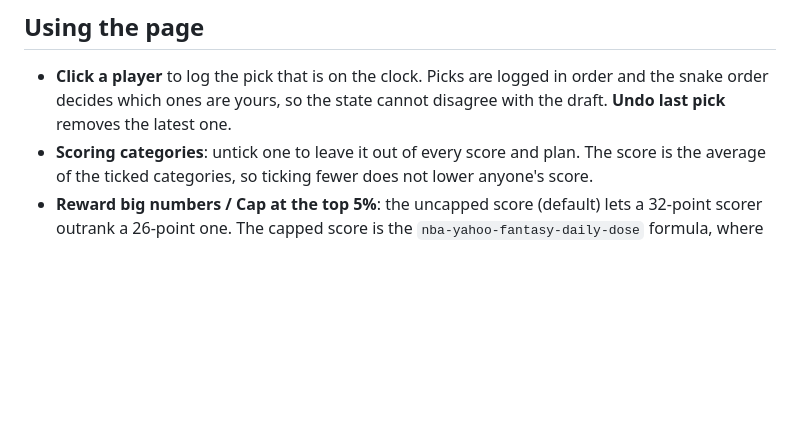
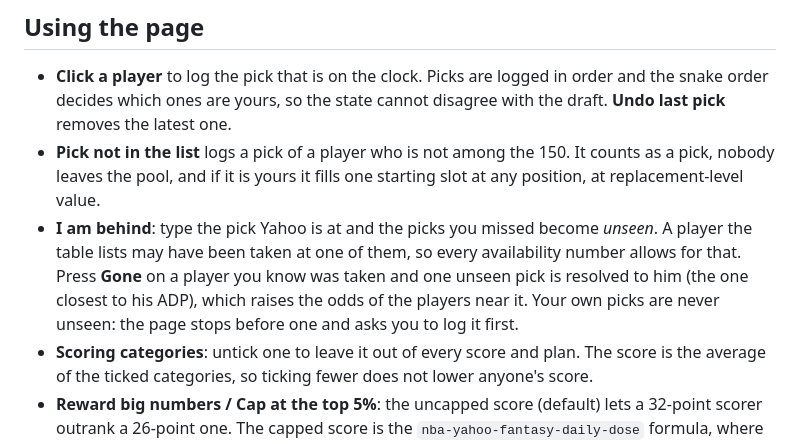
Before and after one commit to fran-abellan88/draft-yahoo-fantasy, a Markdown page: README.md, the part around the change. Rendered like a GitHub page; blank space fills up the shorter version.

Commit message:
Describe the pick not in the list, the unseen picks and Gone in the README

```diff
--- a/README.md
+++ b/README.md
@@ -21,6 +21,12 @@ Your picks are kept in the browser, so reloading the page mid-draft loses nothin
 
 - **Click a player** to log the pick that is on the clock. Picks are logged in order and the snake order decides
   which ones are yours, so the state cannot disagree with the draft. **Undo last pick** removes the latest one.
+- **Pick not in the list** logs a pick of a player who is not among the 150. It counts as a pick, nobody leaves the
+  pool, and if it is yours it fills one starting slot at any position, at replacement-level value.
+- **I am behind**: type the pick Yahoo is at and the picks you missed become *unseen*. A player the table lists may have
+  been taken at one of them, so every availability number allows for that. Press **Gone** on a player you know was taken
+  and one unseen pick is resolved to him (the one closest to his ADP), which raises the odds of the players near it. Your
+  own picks are never unseen: the page stops before one and asks you to log it first.
 - **Scoring categories**: untick one to leave it out of every score and plan. The score is the average of the ticked
   categories, so ticking fewer does not lower anyone's score.
 - **Reward big numbers / Cap at the top 5%**: the uncapped score (default) lets a 32-point scorer outrank a 26-point one.
```
